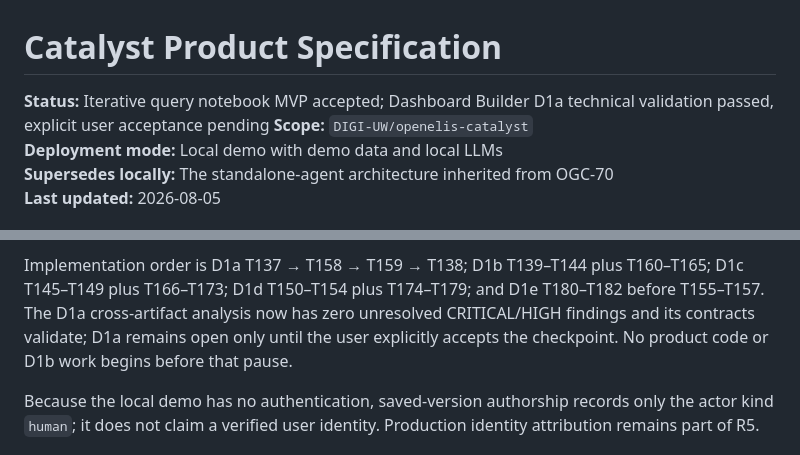
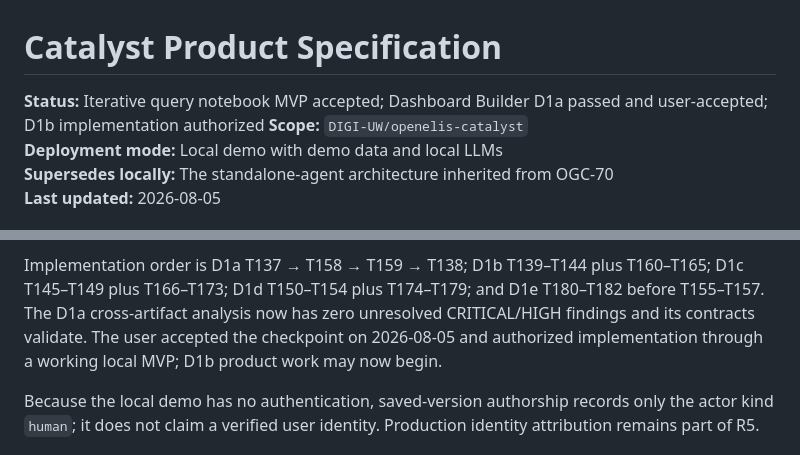
Before and after one commit to DIGI-UW/openelis-catalyst, a Markdown page: docs/specification.md, 2 parts joined by grey strips. GitHub-like rendering.

```diff
--- a/docs/specification.md
+++ b/docs/specification.md
@@ -1,7 +1,7 @@
 # Catalyst Product Specification
 
-**Status:** Iterative query notebook MVP accepted; Dashboard Builder D1a
-technical validation passed, explicit user acceptance pending
+**Status:** Iterative query notebook MVP accepted; Dashboard Builder D1a passed
+and user-accepted; D1b implementation authorized
 **Scope:** `DIGI-UW/openelis-catalyst`
 **Deployment mode:** Local demo with demo data and local LLMs
 **Supersedes locally:** The standalone-agent architecture inherited from OGC-70
@@ -813,9 +813,9 @@ correctness, sharing, scheduling, automatic refresh or production access.
 Implementation order is D1a T137 → T158 → T159 → T138; D1b T139–T144 plus
 T160–T165; D1c T145–T149 plus T166–T173; D1d T150–T154 plus T174–T179; and D1e
 T180–T182 before T155–T157. The D1a cross-artifact analysis now has zero
-unresolved CRITICAL/HIGH findings and its contracts validate; D1a remains open
-only until the user explicitly accepts the checkpoint. No product code or D1b
-work begins before that pause.
+unresolved CRITICAL/HIGH findings and its contracts validate. The user accepted
+the checkpoint on 2026-08-05 and authorized implementation through a working
+local MVP; D1b product work may now begin.
 
 Because the local demo has no authentication, saved-version authorship records
 only the actor kind `human`; it does not claim a verified user identity.
```
Also changed, not shown: docs/roadmap.md (+4 -3 lines).
